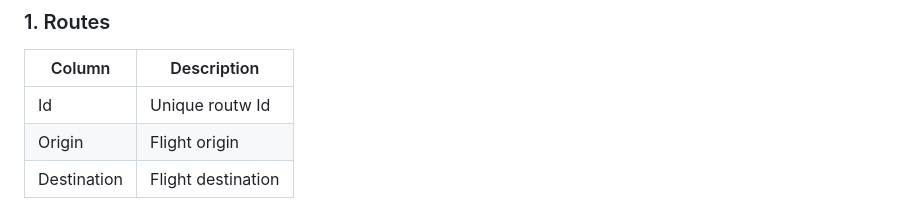
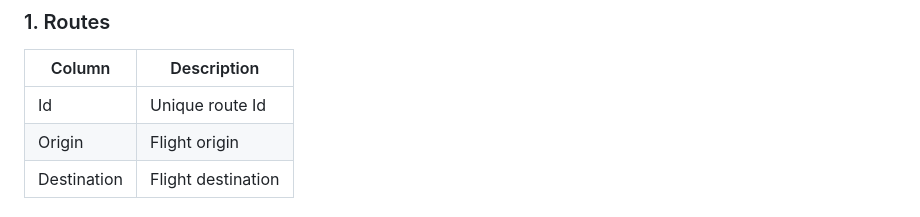
Before and after one commit to Trevor20/SQL-PowerBI-Portfolio, a Markdown page: projects/Project3-FlightBookingAnalysis/README.md, the part around the change. GitHub-like rendering.

```diff
--- a/projects/Project3-FlightBookingAnalysis/README.md
+++ b/projects/Project3-FlightBookingAnalysis/README.md
@@ -26,7 +26,7 @@ The final Dataset contains 2 tables
 ### 1. Routes
 | Column      | Description        |
 |-------------|--------------------|
-| Id          | Unique routw Id    |
+| Id          | Unique route Id    |
 | Origin      | Flight origin      |
 | Destination | Flight destination |
 
```
